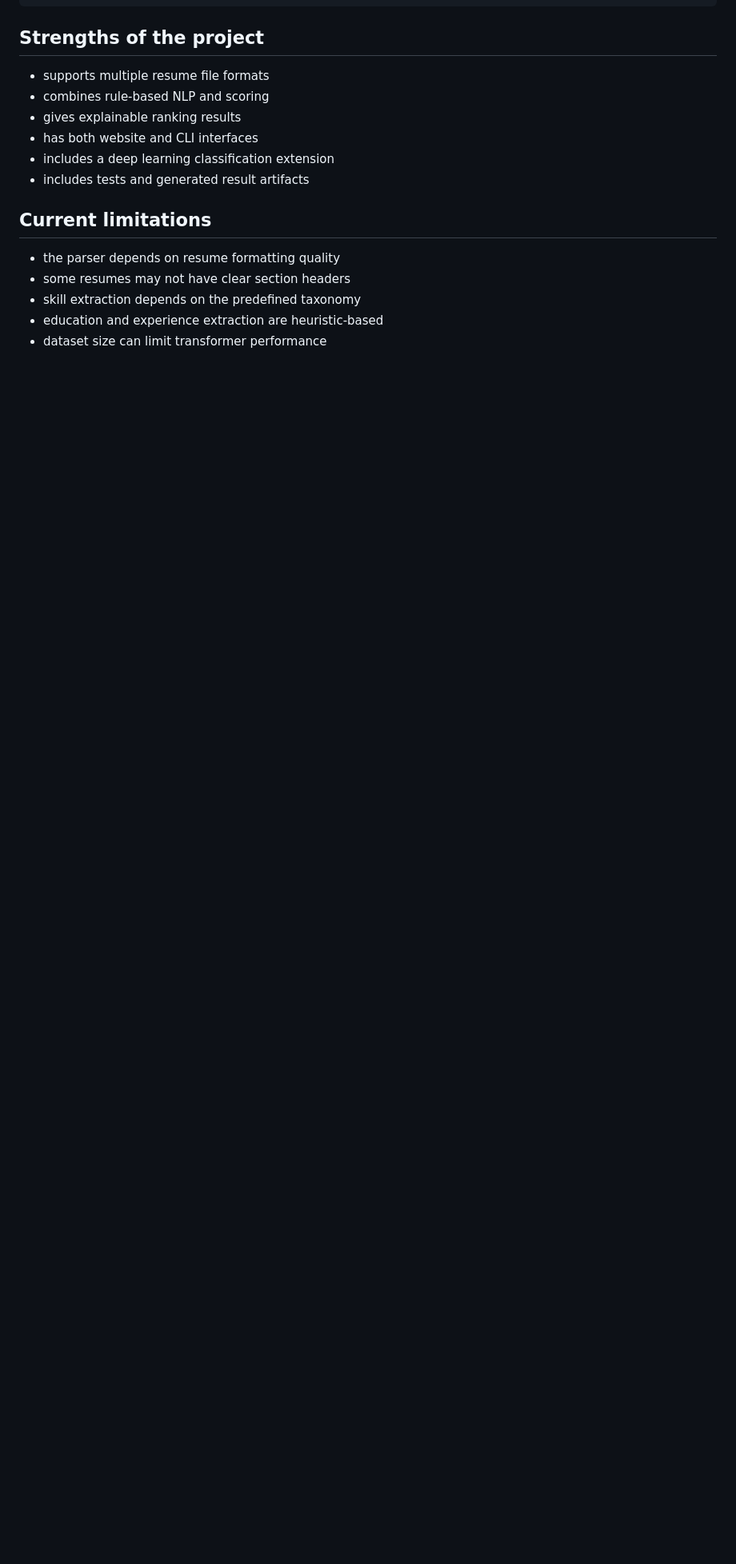
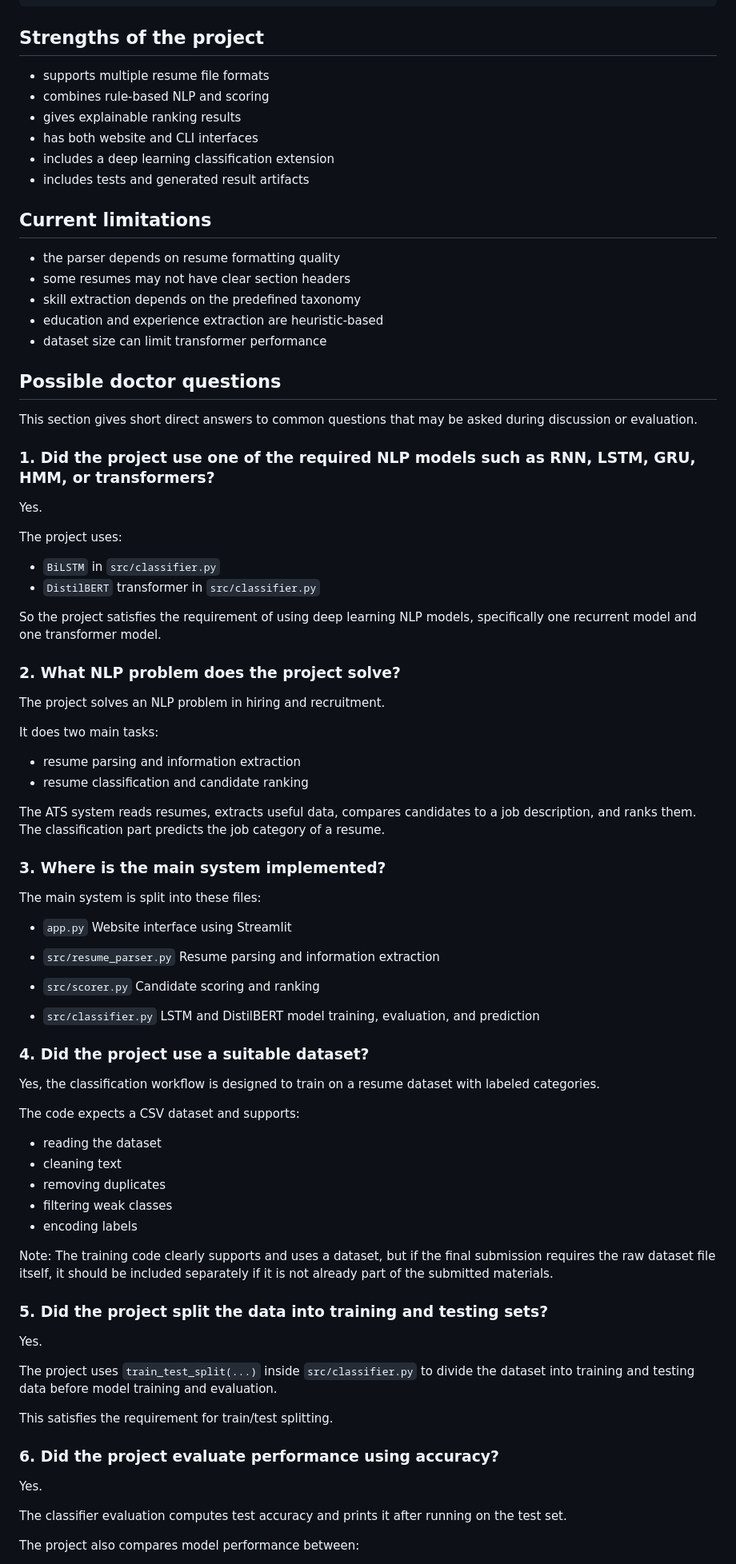
Before and after one commit to RawanHanyy/Resume-Parsing-System, a Markdown page: README.md, the part around one of its changes. Shown at 80% size. Drawn GitHub-style; blank space fills up the shorter version.

Commit message:
Add viva Q&A section to README

```diff
--- a/README.md
+++ b/README.md
@@ -571,3 +571,76 @@ System result:
 - education and experience extraction are heuristic-based
 - dataset size can limit transformer performance
 
+## Possible doctor questions
+
+This section gives short direct answers to common questions that may be asked during discussion or evaluation.
+
+### 1. Did the project use one of the required NLP models such as RNN, LSTM, GRU, HMM, or transformers?
+
+Yes.
+
+The project uses:
+
+- `BiLSTM` in `src/classifier.py`
+- `DistilBERT` transformer in `src/classifier.py`
+
+So the project satisfies the requirement of using deep learning NLP models, specifically one recurrent model and one transformer model.
+
+### 2. What NLP problem does the project solve?
+
+The project solves an NLP problem in hiring and recruitment.
+
+It does two main tasks:
+
+- resume parsing and information extraction
+- resume classification and candidate ranking
+
+The ATS system reads resumes, extracts useful data, compares candidates to a job description, and ranks them. The classification part predicts the job category of a resume.
+
+### 3. Where is the main system implemented?
+
+The main system is split into these files:
+
+- `app.py`
+  Website interface using Streamlit
+
+- `src/resume_parser.py`
+  Resume parsing and information extraction
+
+- `src/scorer.py`
+  Candidate scoring and ranking
+
+- `src/classifier.py`
+  LSTM and DistilBERT model training, evaluation, and prediction
+
+### 4. Did the project use a suitable dataset?
+
+Yes, the classification workflow is designed to train on a resume dataset with labeled categories.
+
+The code expects a CSV dataset and supports:
+
+- reading the dataset
+- cleaning text
+- removing duplicates
+- filtering weak classes
+- encoding labels
+
+Note:
+The training code clearly supports and uses a dataset, but if the final submission requires the raw dataset file itself, it should be included separately if it is not already part of the submitted materials.
+
+### 5. Did the project split the data into training and testing sets?
+
+Yes.
+
+The project uses `train_test_split(...)` inside `src/classifier.py` to divide the dataset into training and testing data before model training and evaluation.
+
+This satisfies the requirement for train/test splitting.
+
+### 6. Did the project evaluate performance using accuracy?
+
+Yes.
+
+The classifier evaluation computes test accuracy and prints it after running on the test set.
+
+The project also compares model performance between:
+
```
Also changed, not shown: other parts of README.md (+57 -0 lines).
